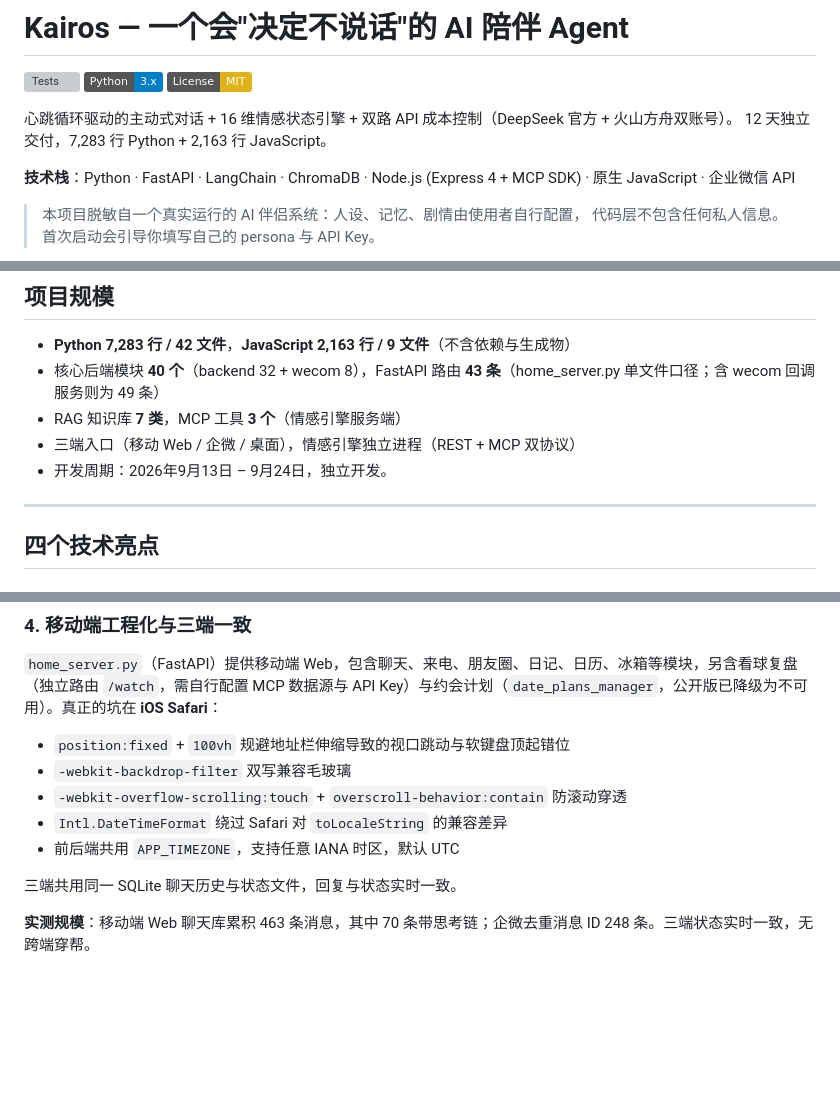
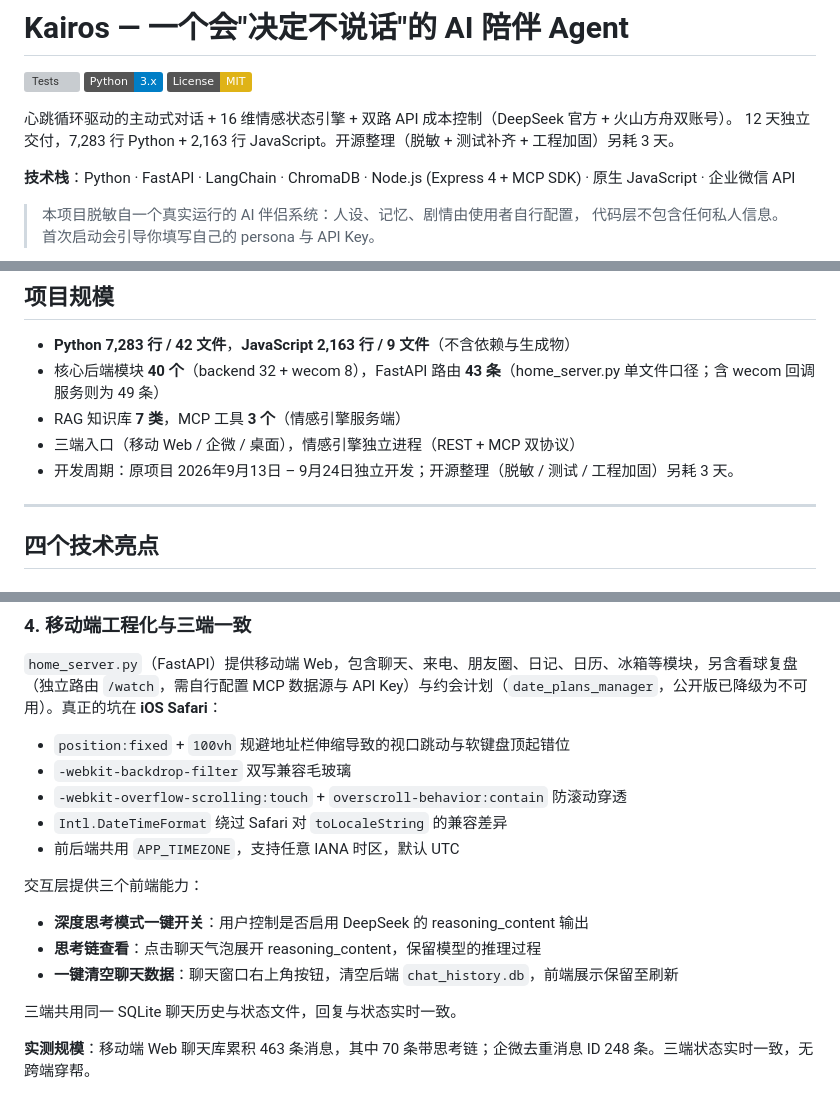
Before and after one commit to olise366oi/kairos-agent, a Markdown page: README.md, 3 parts joined by grey strips. GitHub-like rendering; badges without logos; blank space fills up the shorter version; grey boxes are pictures that could not be loaded.

Commit message:
docs: README 补充开源整理周期、交互层功能、状态规则说明
三处补充：
- 首屏 + 项目规模：区分"原项目 12 天"与"开源整理 3 天"
- 系统能力表 + 技术亮点 #4：补充深度思考开关、思考链查看、
  一键清空聊天数据三个交互层能力
- 限制与反思：新增"角色状态的具体规则由使用者自行定义"
  （status_rule.py 已随脱敏移除，用户需自行维护状态文本）

脱敏审查结论：README 与 SECURITY_REPORT 均无具体队名 / 状态规则实现细节残留，无需清理。

```diff
--- a/README.md
+++ b/README.md
@@ -3,7 +3,7 @@
 ![Tests](https://github.com/olise366oi/kairos-agent/actions/workflows/test.yml/badge.svg) ![Python](https://img.shields.io/badge/Python-3.x-blue) ![License: MIT](https://img.shields.io/badge/License-MIT-yellow.svg)
 
 心跳循环驱动的主动式对话 + 16 维情感状态引擎 + 双路 API 成本控制（DeepSeek 官方 + 火山方舟双账号）。
-12 天独立交付，7,283 行 Python + 2,163 行 JavaScript。
+12 天独立交付，7,283 行 Python + 2,163 行 JavaScript。开源整理（脱敏 + 测试补齐 + 工程加固）另耗 3 天。
 
 **技术栈**：Python · FastAPI · LangChain · ChromaDB · Node.js (Express 4 + MCP SDK) · 原生 JavaScript · 企业微信 API
 
@@ -20,7 +20,7 @@
 - 核心后端模块 **40 个**（backend 32 + wecom 8），FastAPI 路由 **43 条**（home_server.py 单文件口径；含 wecom 回调服务则为 49 条）
 - RAG 知识库 **7 类**，MCP 工具 **3 个**（情感引擎服务端）
 - 三端入口（移动 Web / 企微 / 桌面），情感引擎独立进程（REST + MCP 双协议）
-- 开发周期：2026年9月13日 – 9月24日，独立开发。
+- 开发周期：原项目 2026年9月13日 – 9月24日独立开发；开源整理（脱敏 / 测试 / 工程加固）另耗 3 天。
 
 ---
 
@@ -70,6 +70,12 @@
 - `-webkit-overflow-scrolling:touch` + `overscroll-behavior:contain` 防滚动穿透
 - `Intl.DateTimeFormat` 绕过 Safari 对 `toLocaleString` 的兼容差异
 - 前后端共用 `APP_TIMEZONE`，支持任意 IANA 时区，默认 UTC
+
+交互层提供三个前端能力：
+
+- **深度思考模式一键开关**：用户控制是否启用 DeepSeek 的 reasoning_content 输出
+- **思考链查看**：点击聊天气泡展开 reasoning_content，保留模型的推理过程
+- **一键清空聊天数据**：聊天窗口右上角按钮，清空后端 `chat_history.db`，前端展示保留至刷新
 
 三端共用同一 SQLite 聊天历史与状态文件，回复与状态实时一致。
 
```
Also changed, not shown: other parts of README.md (+2 -0 lines).
